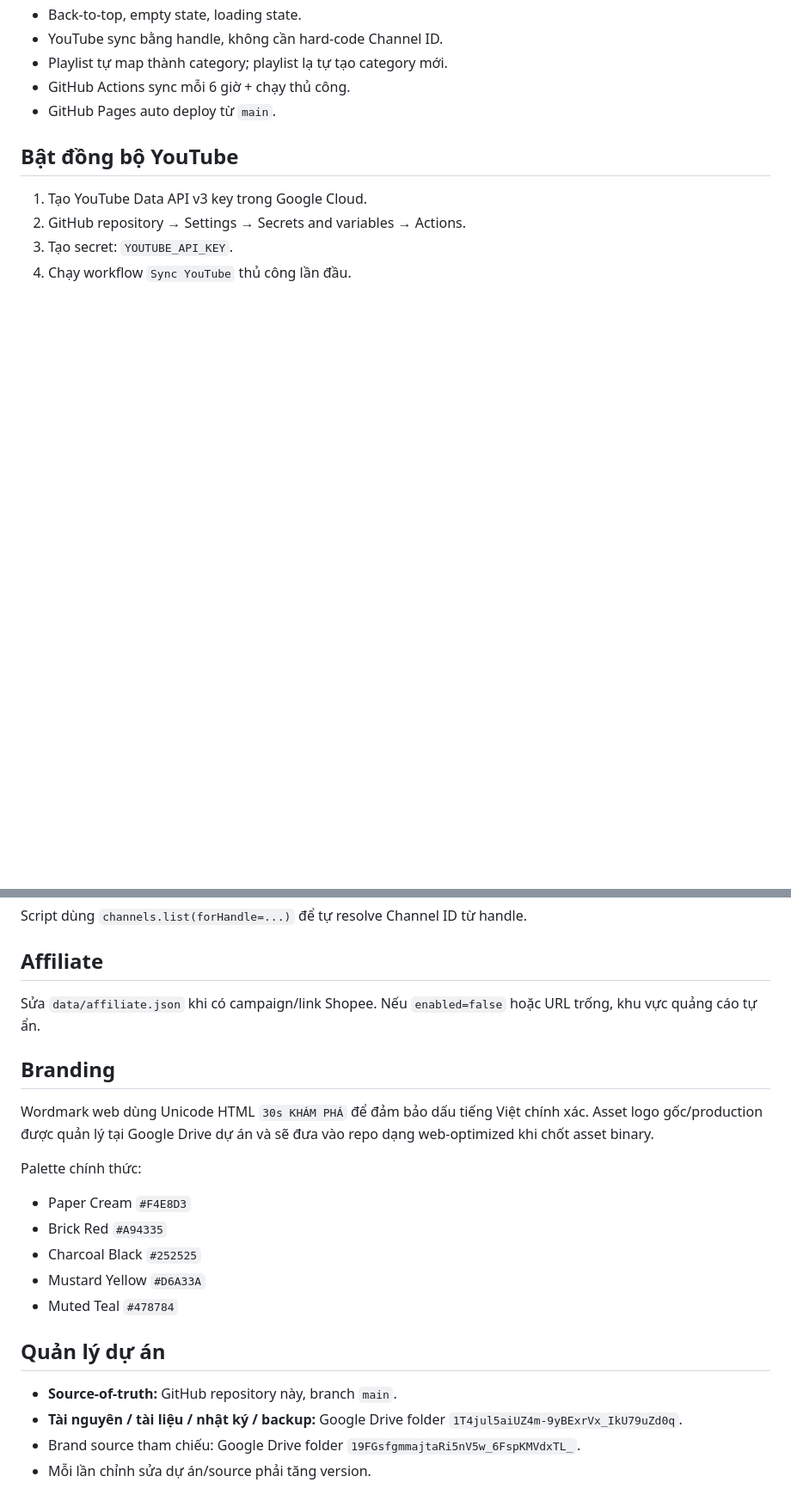
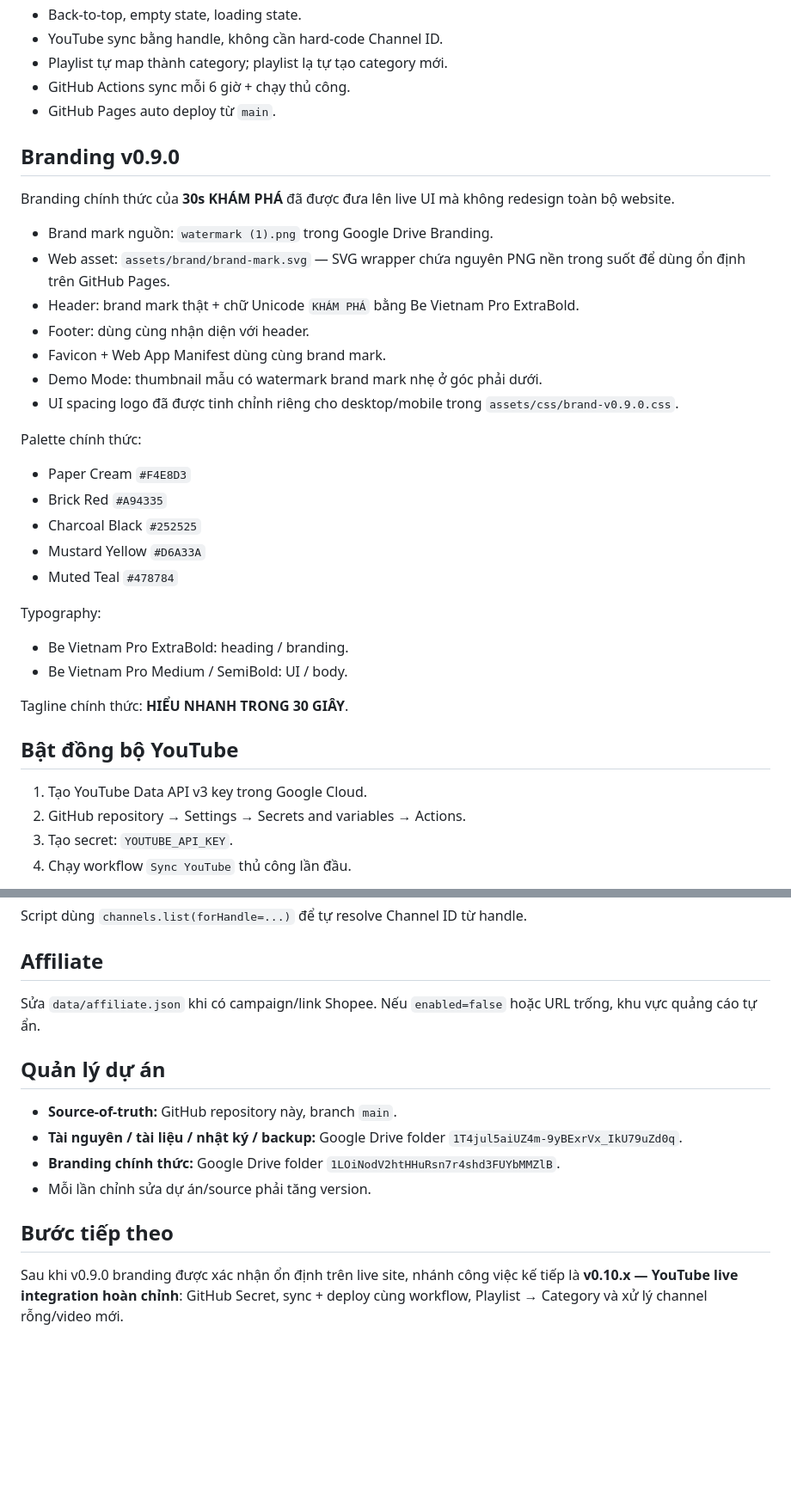
Before and after one commit to dhvu1990/30sKhampha-Landingpage, a Markdown page: README.md, 2 parts joined by grey strips. Shown at 86% size. Rendered like a GitHub page; blank space fills up the shorter version.

Commit message:
v0.9.0 update project README

```diff
--- a/README.md
+++ b/README.md
@@ -77,6 +77,31 @@ Khi `data/videos.json` chưa có video, website hiển thị dữ liệu mẫu c
 - GitHub Actions sync mỗi 6 giờ + chạy thủ công.
 - GitHub Pages auto deploy từ `main`.
 
+## Branding v0.9.0
+
+Branding chính thức của **30s KHÁM PHÁ** đã được đưa lên live UI mà không redesign toàn bộ website.
+
+- Brand mark nguồn: `watermark (1).png` trong Google Drive Branding.
+- Web asset: `assets/brand/brand-mark.svg` — SVG wrapper chứa nguyên PNG nền trong suốt để dùng ổn định trên GitHub Pages.
+- Header: brand mark thật + chữ Unicode `KHÁM PHÁ` bằng Be Vietnam Pro ExtraBold.
+- Footer: dùng cùng nhận diện với header.
+- Favicon + Web App Manifest dùng cùng brand mark.
+- Demo Mode: thumbnail mẫu có watermark brand mark nhẹ ở góc phải dưới.
+- UI spacing logo đã được tinh chỉnh riêng cho desktop/mobile trong `assets/css/brand-v0.9.0.css`.
+
+Palette chính thức:
+- Paper Cream `#F4E8D3`
+- Brick Red `#A94335`
+- Charcoal Black `#252525`
+- Mustard Yellow `#D6A33A`
+- Muted Teal `#478784`
+
+Typography:
+- Be Vietnam Pro ExtraBold: heading / branding.
+- Be Vietnam Pro Medium / SemiBold: UI / body.
+
+Tagline chính thức: **HIỂU NHANH TRONG 30 GIÂY**.
+
 ## Bật đồng bộ YouTube
 
 1. Tạo YouTube Data API v3 key trong Google Cloud.
@@ -90,20 +115,13 @@ Script dùng `channels.list(forHandle=...)` để tự resolve Channel ID từ h
 
 Sửa `data/affiliate.json` khi có campaign/link Shopee. Nếu `enabled=false` hoặc URL trống, khu vực quảng cáo tự ẩn.
 
-## Branding
-
-Wordmark web dùng Unicode HTML `30s KHÁM PHÁ` để đảm bảo dấu tiếng Việt chính xác. Asset logo gốc/production được quản lý tại Google Drive dự án và sẽ đưa vào repo dạng web-optimized khi chốt asset binary.
-
-Palette chính thức:
-- Paper Cream `#F4E8D3`
-- Brick Red `#A94335`
-- Charcoal Black `#252525`
-- Mustard Yellow `#D6A33A`
-- Muted Teal `#478784`
-
 ## Quản lý dự án
 
 - **Source-of-truth:** GitHub repository này, branch `main`.
 - **Tài nguyên / tài liệu / nhật ký / backup:** Google Drive folder `1T4jul5aiUZ4m-9yBExrVx_IkU79uZd0q`.
-- Brand source tham chiếu: Google Drive folder `19FGsfgmmajtaRi5nV5w_6FspKMVdxTL_`.
+- **Branding chính thức:** Google Drive folder `1LOiNodV2htHHuRsn7r4shd3FUYbMMZlB`.
 - Mỗi lần chỉnh sửa dự án/source phải tăng version.
+
+## Bước tiếp theo
+
+Sau khi v0.9.0 branding được xác nhận ổn định trên live site, nhánh công việc kế tiếp là **v0.10.x — YouTube live integration hoàn chỉnh**: GitHub Secret, sync + deploy cùng workflow, Playlist → Category và xử lý channel rỗng/video mới.
```
Also changed, not shown: other parts of README.md (+2 -2 lines).
